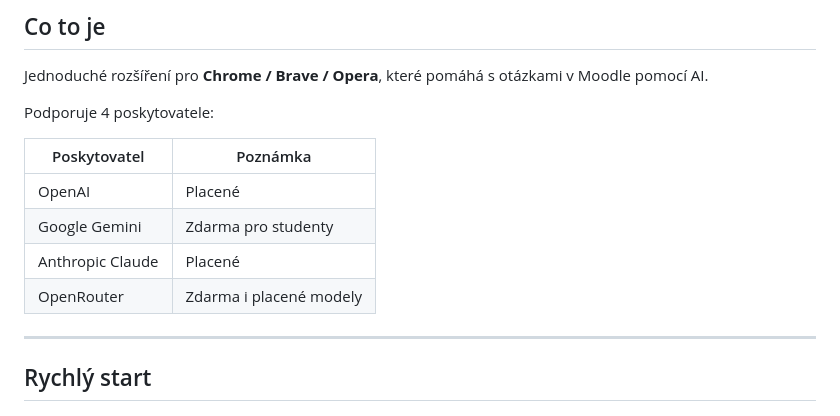
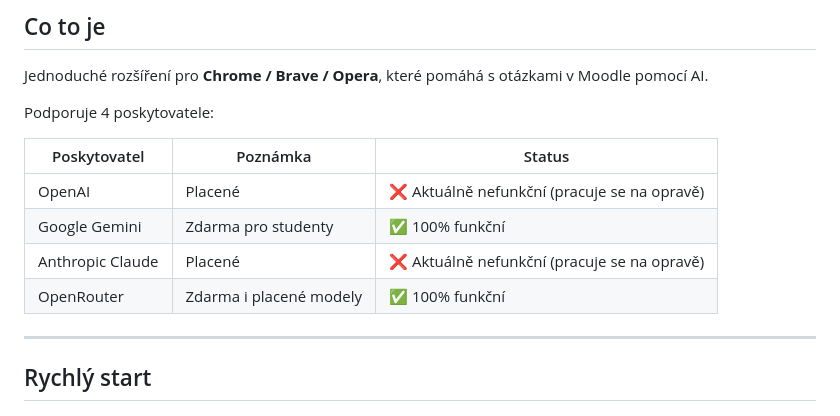
Before and after one commit to greeenos/Moodloviny, a Markdown page: README.md, the part around the change. GitHub-like rendering.

Commit message:
Update provider status in README.md

```diff
--- a/README.md
+++ b/README.md
@@ -28,12 +28,12 @@ Jednoduché rozšíření pro **Chrome / Brave / Opera**, které pomáhá s otá
 
 Podporuje 4 poskytovatele:
 
-| Poskytovatel | Poznámka |
-|---|---|
-| OpenAI | Placené |
-| Google Gemini | Zdarma pro studenty |
-| Anthropic Claude | Placené |
-| OpenRouter | Zdarma i placené modely |
+| Poskytovatel     | Poznámka                | Status                                      |
+| ---------------- | ----------------------- | ------------------------------------------- |
+| OpenAI           | Placené                 | ❌ Aktuálně nefunkční (pracuje se na opravě) |
+| Google Gemini    | Zdarma pro studenty     | ✅ 100% funkční                              |
+| Anthropic Claude | Placené                 | ❌ Aktuálně nefunkční (pracuje se na opravě) |
+| OpenRouter       | Zdarma i placené modely | ✅ 100% funkční                              |
 
 ---
 
```
